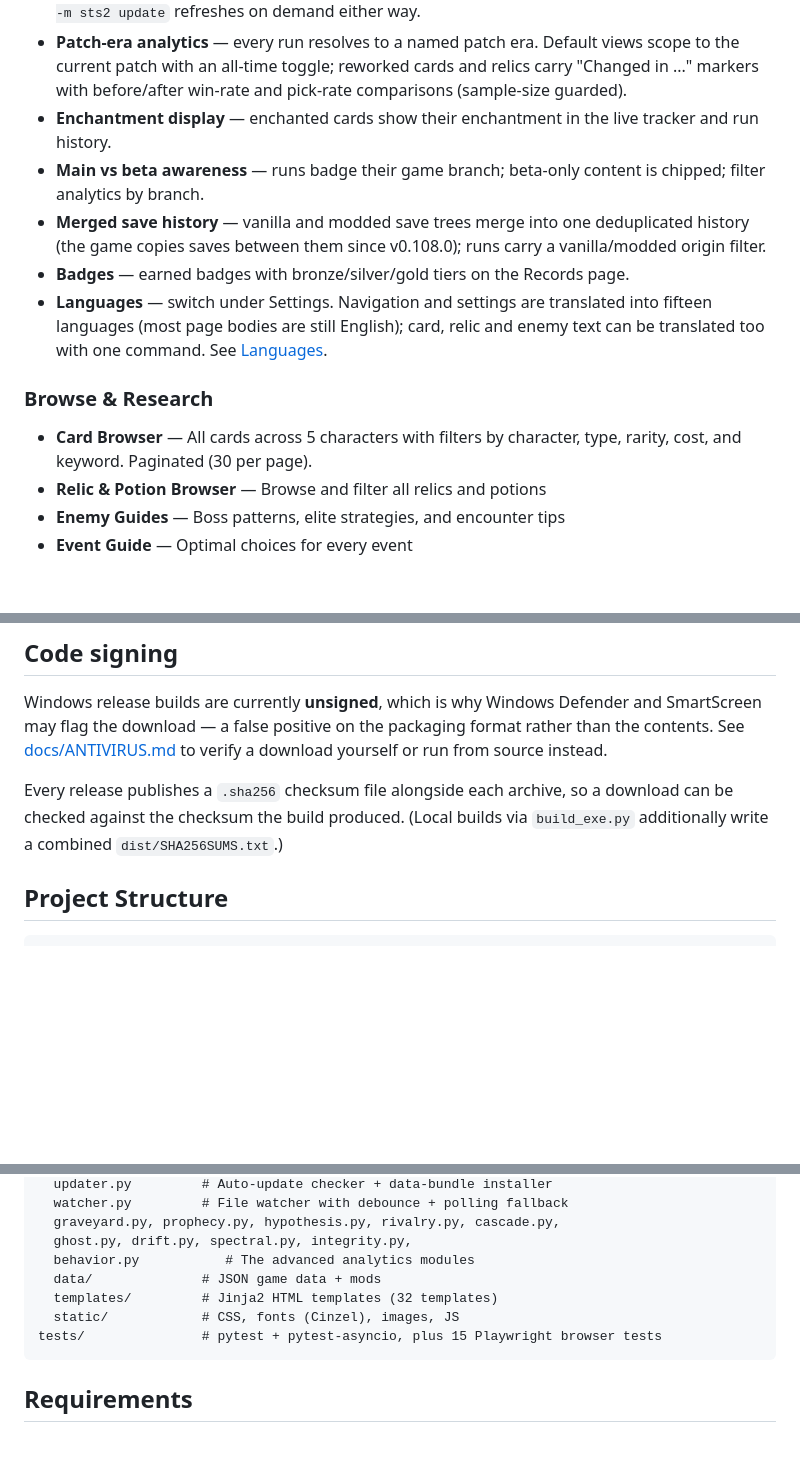
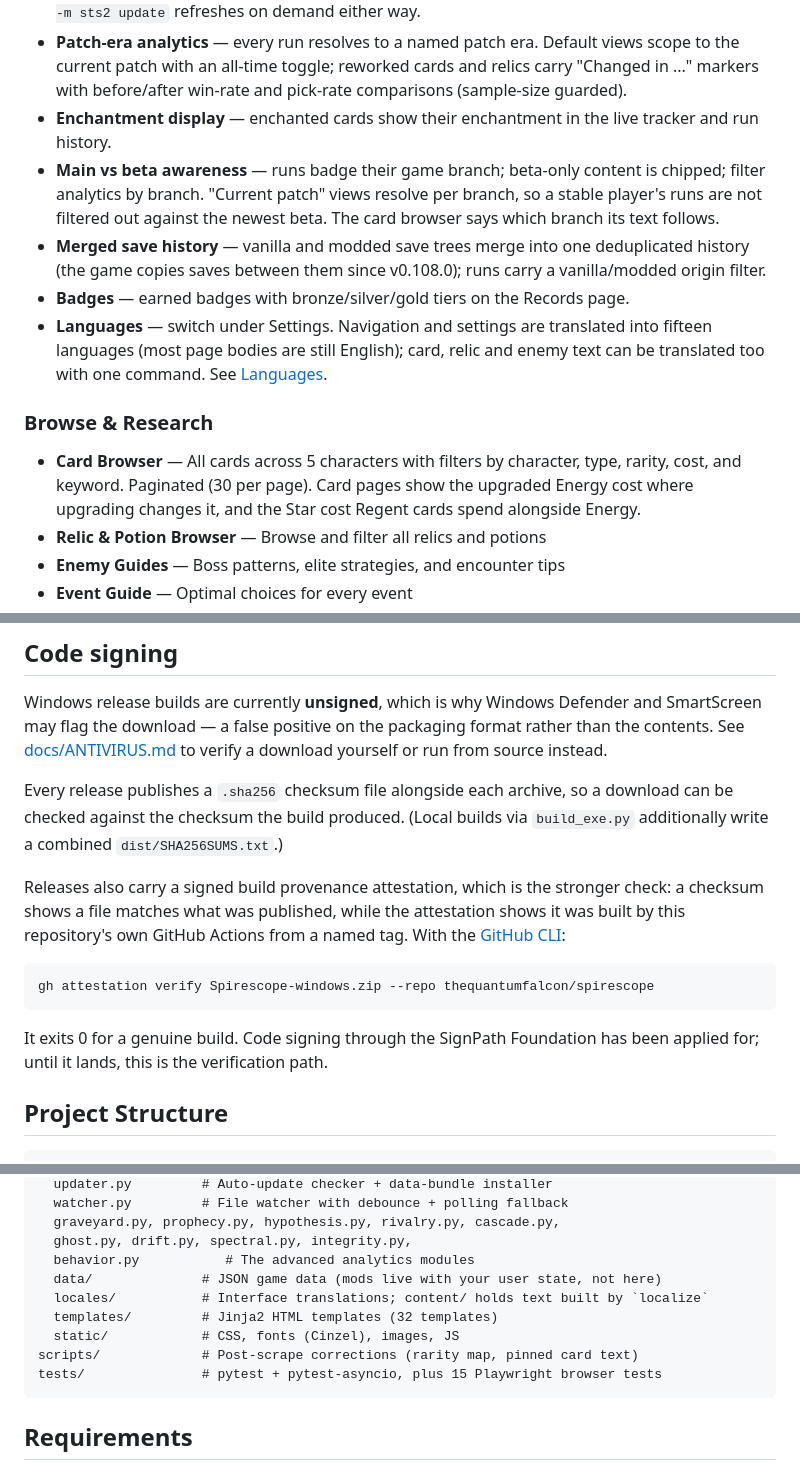
Before and after one commit to thequantumfalcon/spirescope, a Markdown page: README.md, 3 parts joined by grey strips. GitHub-like rendering; blank space fills up the shorter version.

````diff
--- a/README.md
+++ b/README.md
@@ -32,14 +32,14 @@ A local-first intelligence dashboard for **Slay the Spire 2** — card/relic/ene
 - **Self-updating game data** — a multi-source pipeline (slaythespire2.gg primary, slaythespire.wiki.gg secondary, save-file discovery third) keeps cards, relics, and potions current; a source run offers new data bundles on startup for one-click, checksum-verified install — no app update needed. Packaged builds keep that check off unless you set `SPIRESCOPE_CHECK_UPDATES=1`, so a downloaded copy makes no unsolicited network call; `python -m sts2 update` refreshes on demand either way.
 - **Patch-era analytics** — every run resolves to a named patch era. Default views scope to the current patch with an all-time toggle; reworked cards and relics carry "Changed in ..." markers with before/after win-rate and pick-rate comparisons (sample-size guarded).
 - **Enchantment display** — enchanted cards show their enchantment in the live tracker and run history.
-- **Main vs beta awareness** — runs badge their game branch; beta-only content is chipped; filter analytics by branch.
+- **Main vs beta awareness** — runs badge their game branch; beta-only content is chipped; filter analytics by branch. "Current patch" views resolve per branch, so a stable player's runs are not filtered out against the newest beta. The card browser says which branch its text follows.
 - **Merged save history** — vanilla and modded save trees merge into one deduplicated history (the game copies saves between them since v0.108.0); runs carry a vanilla/modded origin filter.
 - **Badges** — earned badges with bronze/silver/gold tiers on the Records page.
 - **Languages** — switch under Settings. Navigation and settings are translated into fifteen languages (most page bodies are still English); card, relic and enemy text can be translated too with one command. See [Languages](#languages).
 
 ### Browse & Research
 
-- **Card Browser** — All cards across 5 characters with filters by character, type, rarity, cost, and keyword. Paginated (30 per page).
+- **Card Browser** — All cards across 5 characters with filters by character, type, rarity, cost, and keyword. Paginated (30 per page). Card pages show the upgraded Energy cost where upgrading changes it, and the Star cost Regent cards spend alongside Energy.
 - **Relic & Potion Browser** — Browse and filter all relics and potions
 - **Enemy Guides** — Boss patterns, elite strategies, and encounter tips
 - **Event Guide** — Optimal choices for every event
@@ -372,6 +373,18 @@ from source instead.
 Every release publishes a `.sha256` checksum file alongside each archive, so
 a download can be checked against the checksum the build produced. (Local
 builds via `build_exe.py` additionally write a combined `dist/SHA256SUMS.txt`.)
+
+Releases also carry a signed build provenance attestation, which is the
+stronger check: a checksum shows a file matches what was published, while the
+attestation shows it was built by this repository's own GitHub Actions from a
+named tag. With the [GitHub CLI](https://cli.github.com/):
+
+```bash
+gh attestation verify Spirescope-windows.zip --repo thequantumfalcon/spirescope
+```
+
+It exits 0 for a genuine build. Code signing through the SignPath Foundation
+has been applied for; until it lands, this is the verification path.
 
 ## Project Structure
 
@@ -404,9 +417,11 @@ sts2/
   graveyard.py, prophecy.py, hypothesis.py, rivalry.py, cascade.py,
   ghost.py, drift.py, spectral.py, integrity.py,
   behavior.py           # The advanced analytics modules
-  data/              # JSON game data + mods
+  data/              # JSON game data (mods live with your user state, not here)
+  locales/           # Interface translations; content/ holds text built by `localize`
   templates/         # Jinja2 HTML templates (32 templates)
   static/            # CSS, fonts (Cinzel), images, JS
+scripts/             # Post-scrape corrections (rarity map, pinned card text)
 tests/               # pytest + pytest-asyncio, plus 15 Playwright browser tests
 ```
 
````
Also changed, not shown: other parts of README.md (+3 -2 lines), CHANGELOG.md (+7 -0 lines).
